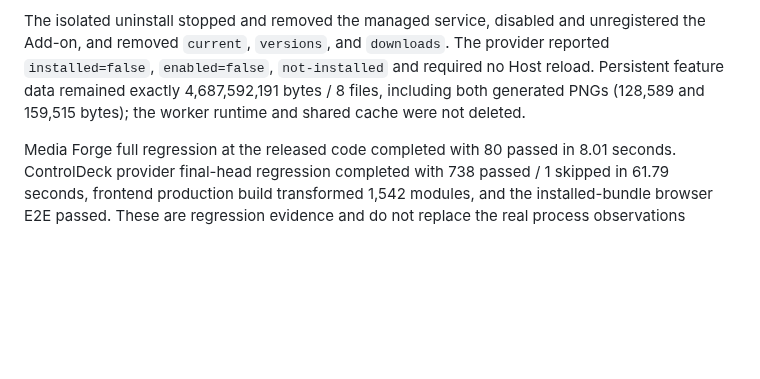
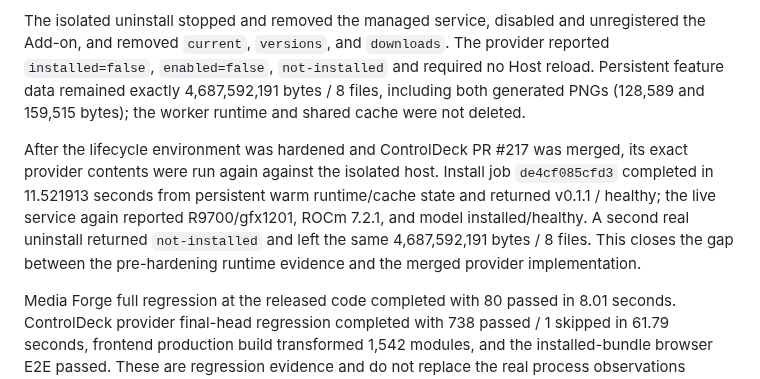
Before and after one commit to souten-yd/ControlDeckMediaForge, a Markdown page: docs/implementation-status.md, the part around the change. Rendered like a GitHub page; blank space fills up the shorter version.

Commit message:
Record final provider lifecycle evidence

```diff
--- a/docs/implementation-status.md
+++ b/docs/implementation-status.md
@@ -537,6 +537,15 @@ required no Host reload. Persistent feature data remained exactly
 4,687,592,191 bytes / 8 files, including both generated PNGs (128,589 and
 159,515 bytes); the worker runtime and shared cache were not deleted.
 
+After the lifecycle environment was hardened and ControlDeck PR #217 was
+merged, its exact provider contents were run again against the isolated host.
+Install job `de4cf085cfd3` completed in 11.521913 seconds from persistent warm
+runtime/cache state and returned v0.1.1 / healthy; the live service again
+reported R9700/gfx1201, ROCm 7.2.1, and model installed/healthy. A second real
+uninstall returned `not-installed` and left the same 4,687,592,191 bytes / 8
+files. This closes the gap between the pre-hardening runtime evidence and the
+merged provider implementation.
+
 Media Forge full regression at the released code completed with 80 passed in
 8.01 seconds. ControlDeck provider final-head regression completed with 738
 passed / 1 skipped in 61.79 seconds, frontend production build transformed
```
